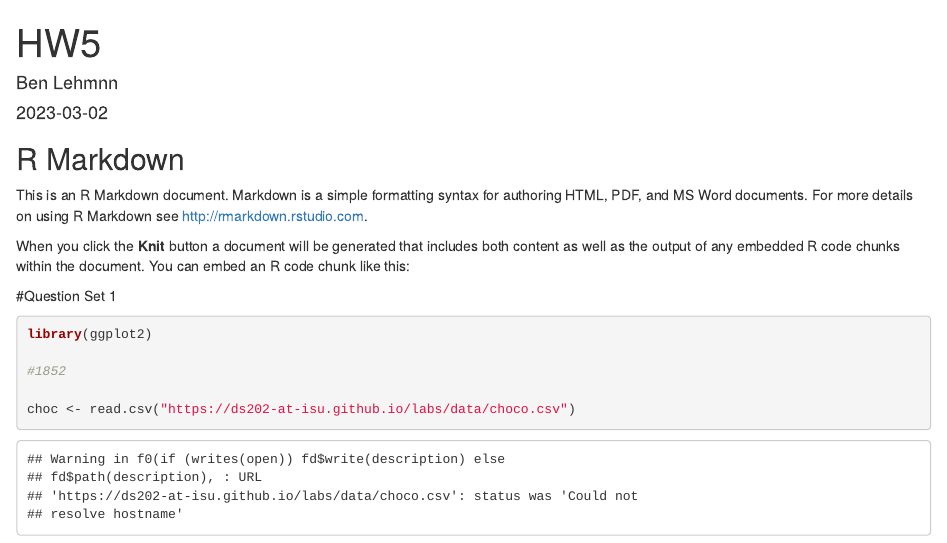
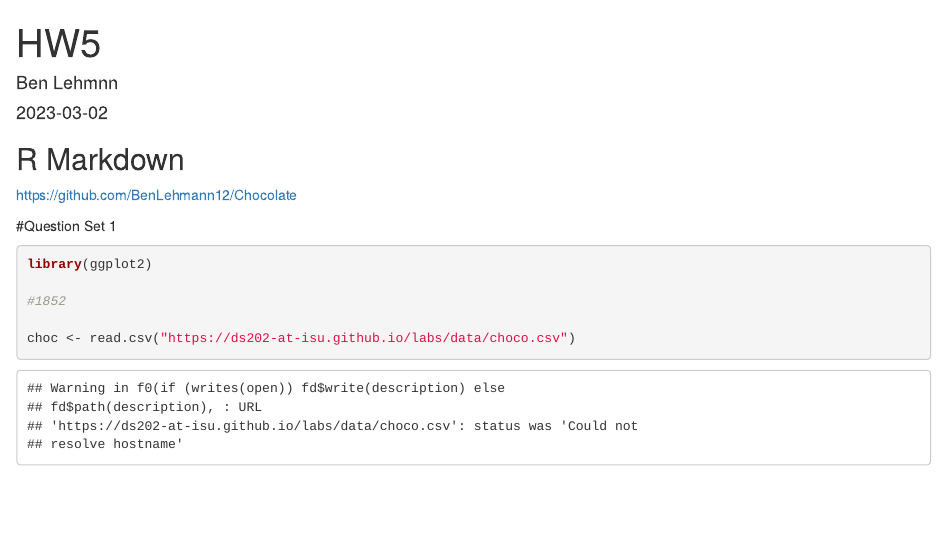
Before and after one commit to BenLehmann12/Chocolate, an R Markdown document (HW6.Rmd): the page in a window 1100 px wide, from its top. Rendered offline with R 4.5, knitr and Pandoc, with nearby package versions; some code elsewhere in the file could not run offline.

Commit message:
Update HW6.Rmd

````diff
--- a/HW6.Rmd
+++ b/HW6.Rmd
@@ -10,10 +10,7 @@ knitr::opts_chunk$set(echo = TRUE)
 ```
 
 ## R Markdown
-
-This is an R Markdown document. Markdown is a simple formatting syntax for authoring HTML, PDF, and MS Word documents. For more details on using R Markdown see <http://rmarkdown.rstudio.com>.
-
-When you click the **Knit** button a document will be generated that includes both content as well as the output of any embedded R code chunks within the document. You can embed an R code chunk like this:
+https://github.com/BenLehmann12/Chocolate
 
 #Question Set 1
 ```{r}
````
